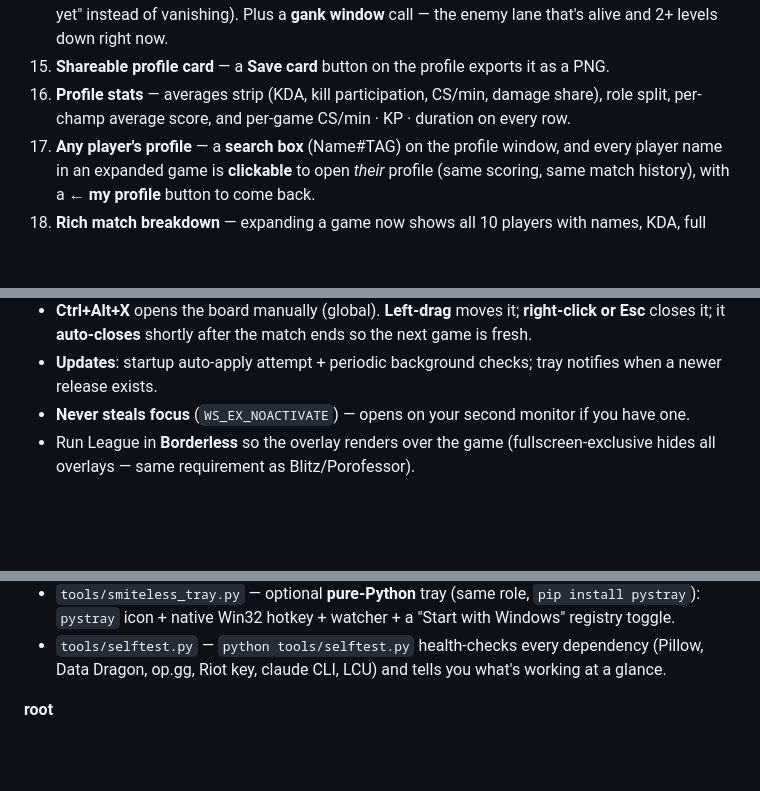
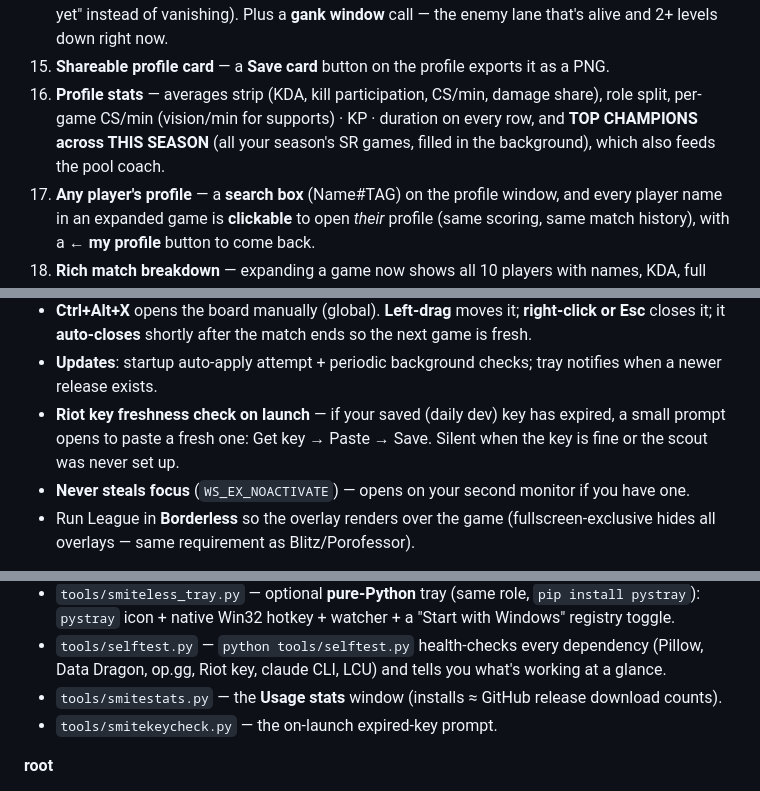
Before and after one commit to GFBarbosa/smiteless-br, a Markdown page: README.md, 3 parts joined by grey strips. Drawn GitHub-style; blank space fills up the shorter version.

```diff
--- a/README.md
+++ b/README.md
@@ -93,7 +100,9 @@ The overlay has:
     call — the enemy lane that's alive and 2+ levels down right now.
 17. **Shareable profile card** — a **Save card** button on the profile exports it as a PNG.
 18. **Profile stats** — averages strip (KDA, kill participation, CS/min, damage share), role
-    split, per-champ average score, and per-game CS/min · KP · duration on every row.
+    split, per-game CS/min (vision/min for supports) · KP · duration on every row, and
+    **TOP CHAMPIONS across THIS SEASON** (all your season's SR games, filled in the
+    background), which also feeds the pool coach.
 19. **Any player's profile** — a **search box** (Name#TAG) on the profile window, and every
     player name in an expanded game is **clickable** to open *their* profile (same scoring,
     same match history), with a **← my profile** button to come back.
@@ -136,6 +145,9 @@ Everything that states a number traces to a real source (op.gg, the Riot API, or
   closes it; it **auto-closes** shortly after the match ends so the next game is fresh.
 - **Updates**: startup auto-apply attempt + periodic background checks; tray notifies when a
   newer release exists.
+- **Riot key freshness check on launch** — if your saved (daily dev) key has expired, a small
+  prompt opens to paste a fresh one: Get key → Paste → Save. Silent when the key is fine or
+  the scout was never set up.
 - **Never steals focus** (`WS_EX_NOACTIVATE`) — opens on your second monitor if you have one.
 - Run League in **Borderless** so the overlay renders over the game (fullscreen-exclusive
   hides all overlays — same requirement as Blitz/Porofessor).
@@ -302,6 +315,8 @@ had to change when the files moved into folders.
   `pystray` icon + native Win32 hotkey + watcher + a "Start with Windows" registry toggle.
 - `tools/selftest.py` — `python tools/selftest.py` health-checks every dependency (Pillow,
   Data Dragon, op.gg, Riot key, claude CLI, LCU) and tells you what's working at a glance.
+- `tools/smitestats.py` — the **Usage stats** window (installs ≈ GitHub release download counts).
+- `tools/smitekeycheck.py` — the on-launch expired-key prompt.
 
 **root**
 - `smiteless.ahk` — the persistent **tray app** (AutoHotkey, default): tray icon + right-click
```
Also changed, not shown: other parts of README.md (+21 -13 lines), docs/board.png (added), docs/champselect.png (added), docs/overlay-v2.png (deleted), docs/profile.png (added).
